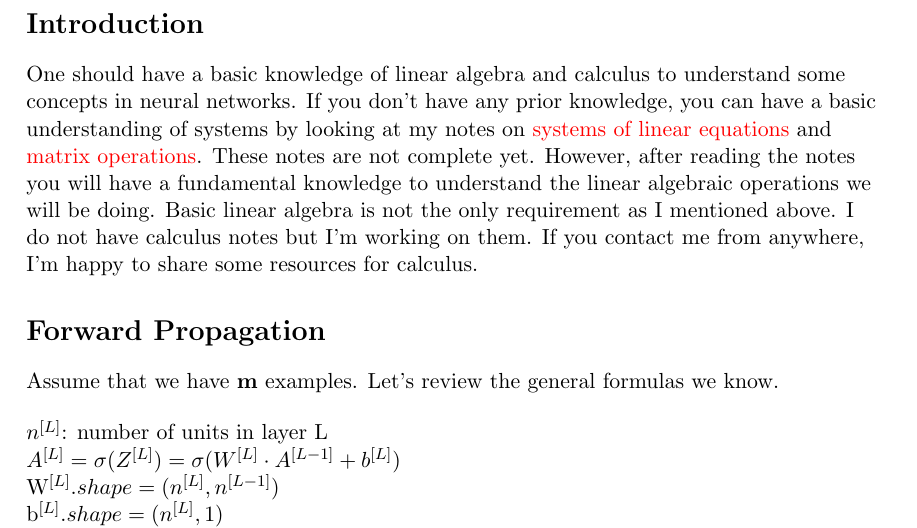
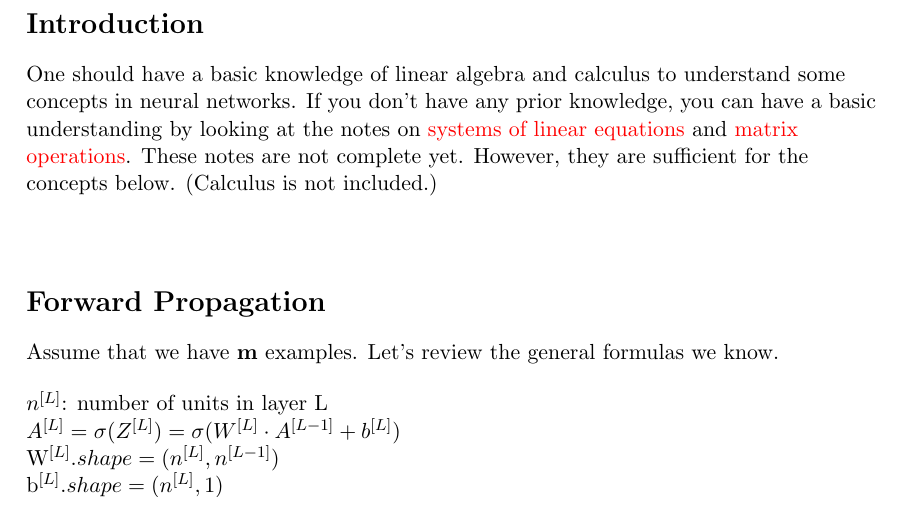
Before and after one commit to sarperyn/neuralnets-notes, a LaTeX document (NN.tex): part of page 2 of 5, cut so that both start at the same text. The pictures show the PDF file NN.pdf that the author committed with the source.

Commit message:
did some adj

```diff
--- a/NN.tex
+++ b/NN.tex
@@ -107,9 +107,10 @@
 
 \section*{Introduction}
 \begin{flushleft}
-One should have a basic knowledge of linear algebra and calculus to understand some concepts in neural networks.  If you don't have any prior knowledge,  you can have a basic understanding of systems by looking at my notes on \href{https://github.com/sarperyn/linearalgebra/blob/main/3-Systems-of-LinearEquations/Systems-of-LinearEquations.pdf} {systems of linear equations} and \href{https://github.com/sarperyn/linearalgebra/blob/main/2-MatrixOperations/MatrixOperations.pdf}{matrix operations}. These notes are not complete yet. However, after reading the notes you will have a fundamental knowledge to understand the linear algebraic operations we will be doing. Basic linear algebra is not the only requirement as I mentioned above. I do not have calculus notes but I'm working on them.  If you contact me from anywhere, I'm happy to share some resources for calculus.
+One should have a basic knowledge of linear algebra and calculus to understand some concepts in neural networks.  If you don't have any prior knowledge,  you can have a basic understanding by looking at the notes on \href{https://github.com/sarperyn/linearalgebra/blob/main/3-Systems-of-LinearEquations/Systems-of-LinearEquations.pdf} {systems of linear equations} and \href{https://github.com/sarperyn/linearalgebra/blob/main/2-MatrixOperations/MatrixOperations.pdf}{matrix operations}. These notes are not complete yet. However,  they are sufficient for the concepts below. (Calculus is not included.)
 \end{flushleft}
 
+\vspace{0.5cm}
 
 \section*{Forward Propagation}
 
```
Also changed, not shown: NN.pdf.
